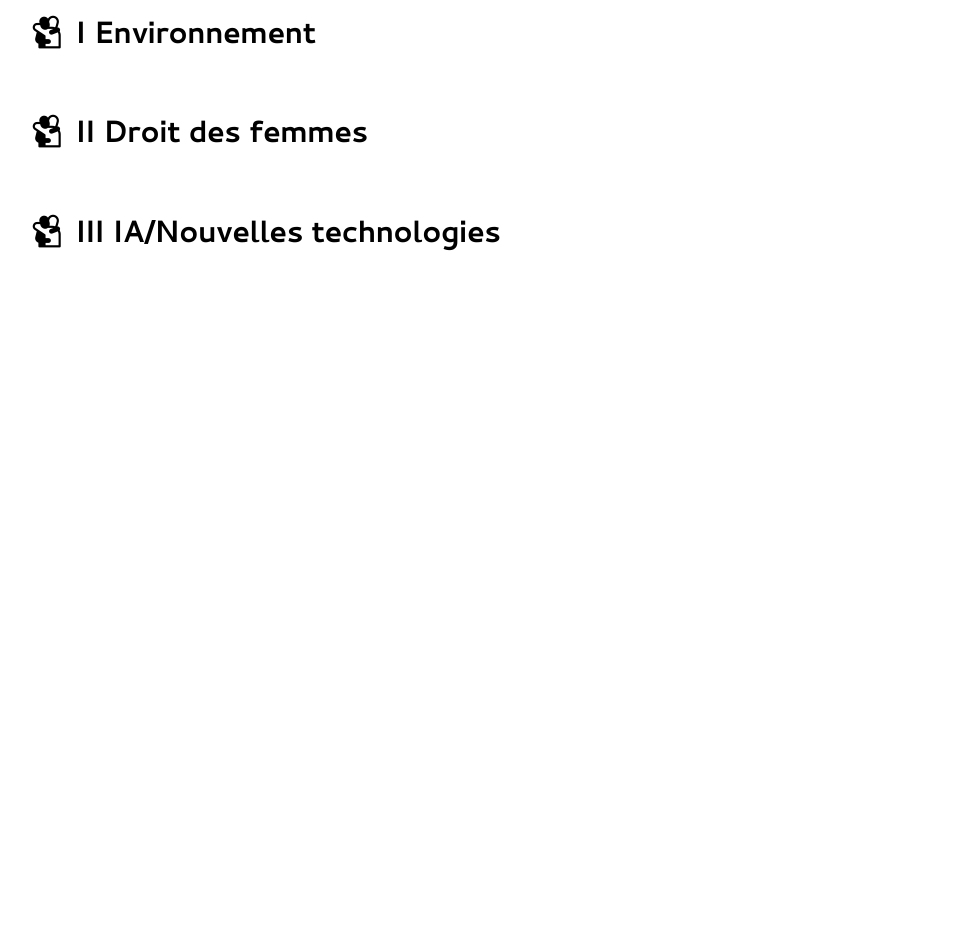
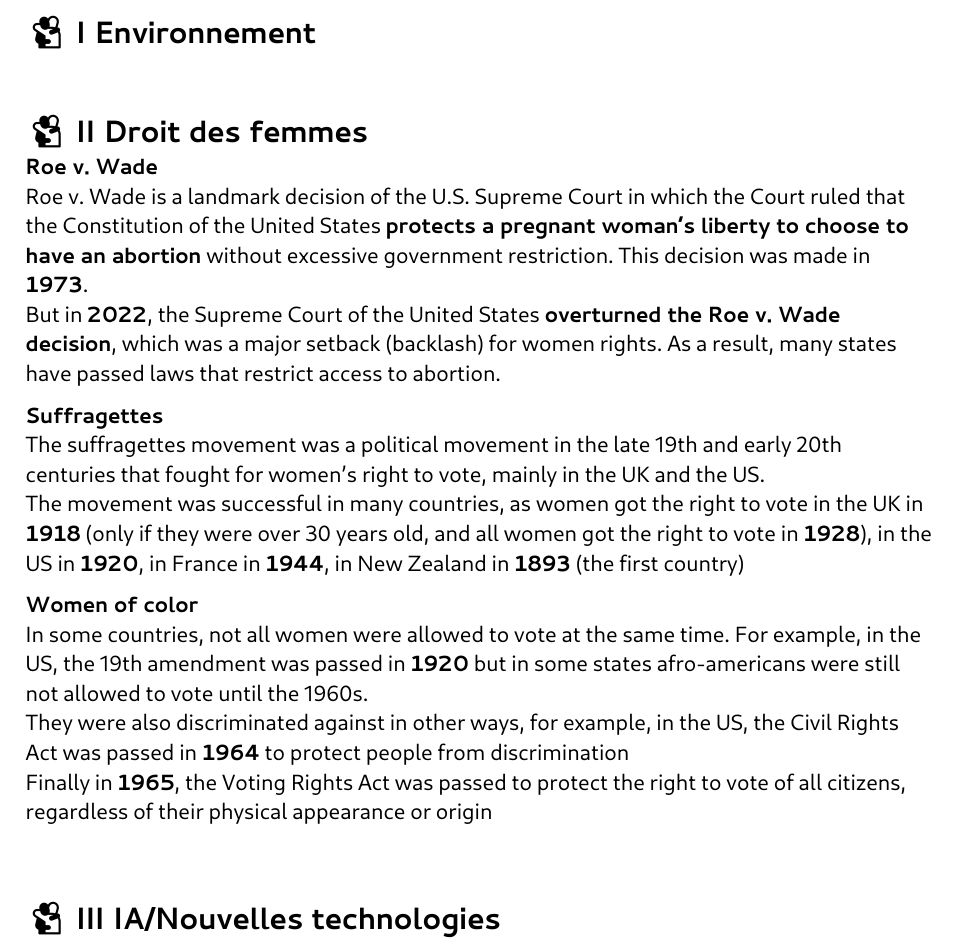
Before and after one commit to Vortezz/essential-prepa-sup, a Typst document (english.typ): part of page 14 of 15 before the commit and part of page 14 of 16 after it, cut so that both start at the same text, the shorter picture padded with empty space. The pictures show the PDF file english.pdf that the author committed with the source.

Commit message:
feat: some examples

```diff
--- a/english.typ
+++ b/english.typ
@@ -662,6 +662,20 @@ On peut utiliser _shall_ pour donner une suggestion
 #box(height: 1em)
 #heading([Droit des femmes], supplement: [ex],)
 
+*Roe v. Wade* \
+Roe v. Wade is a landmark decision of the U.S. Supreme Court in which the Court ruled that the Constitution of the United States *protects a pregnant woman's liberty to choose to have an abortion* without excessive government restriction. This decision was made in *1973*. \
+But in *2022*, the Supreme Court of the United States *overturned the Roe v. Wade decision*, which was a major setback (backlash) for women rights.
+As a result, many states have passed laws that restrict access to abortion. \
+
+*Suffragettes* \
+The suffragettes movement was a political movement in the late 19th and early 20th centuries that fought for women's right to vote, mainly in the UK and the US. \
+The movement was successful in many countries, as women got the right to vote in the UK in *1918* (only if they were over 30 years old, and all women got the right to vote in *1928*), in the US in *1920*, in France in *1944*, in New Zealand in *1893* (the first country)
+
+*Women of color* \
+In some countries, not all women were allowed to vote at the same time. For example, in the US, the 19th amendment was passed in *1920* but in some states afro-americans were still not allowed to vote until the 1960s. \
+They were also discriminated against in other ways, for example, in the US, the Civil Rights Act was passed in *1964* to protect people from discrimination \
+Finally in *1965*, the Voting Rights Act was passed to protect the right to vote of all citizens, regardless of their physical appearance or origin
+
 #box(height: 1em)
 #heading([IA/Nouvelles technologies], supplement: [ex],)
 
```
Also changed, not shown: english.pdf.
